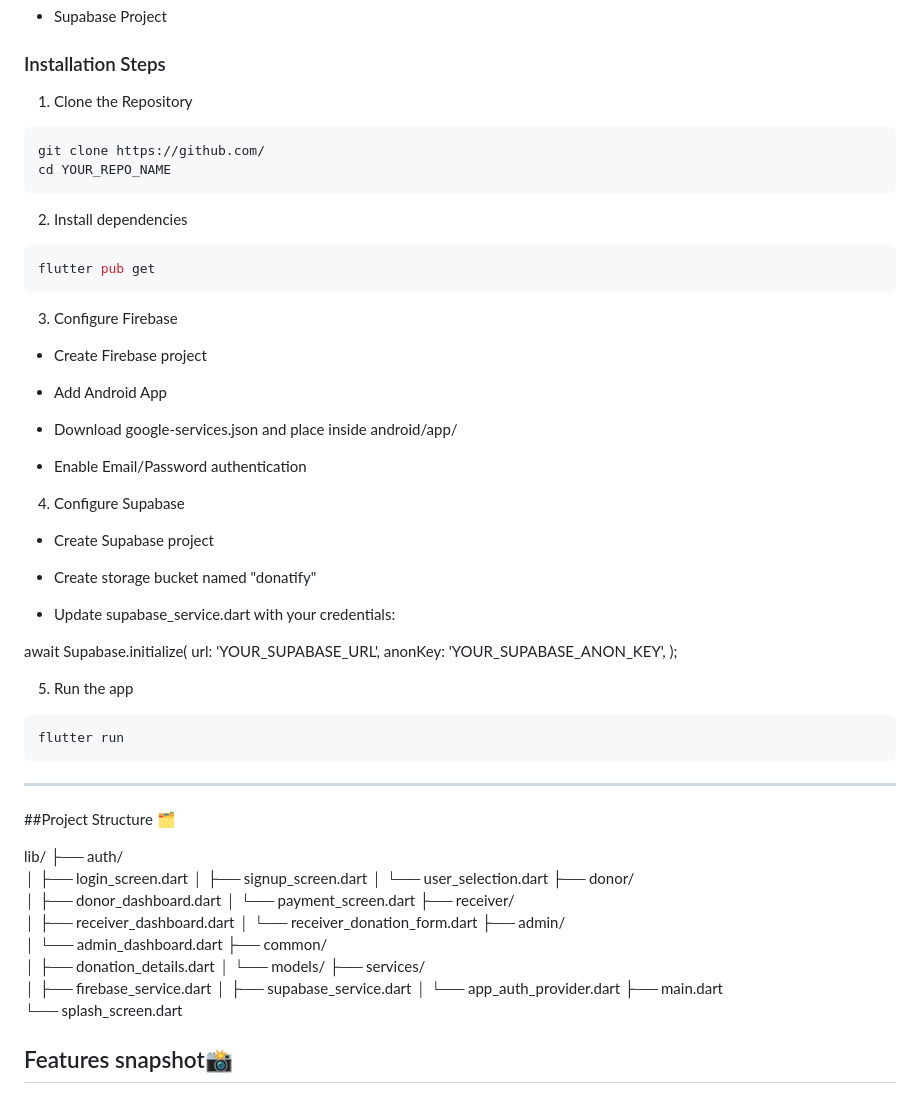
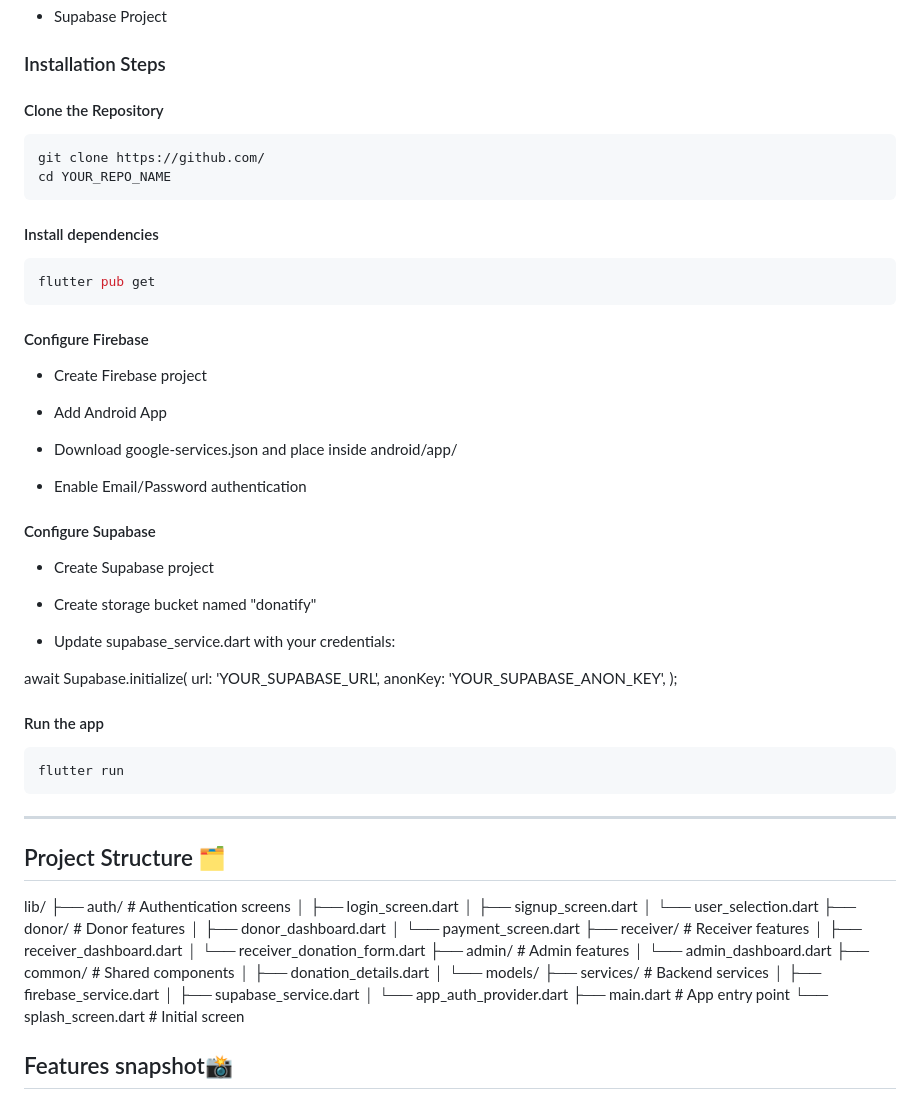
Before and after one commit to Sanjidaaaa578/_Donatify_, a Markdown page: README.md, the part around one of its changes. Drawn GitHub-style.

Commit message:
docs: complete project README with screenshots

````diff
--- a/README.md
+++ b/README.md
@@ -72,18 +72,18 @@ Donatify is a powerful all-in-one fundraising and donation management platform d
 
 ### Installation Steps
 
-1. Clone the Repository
+#### Clone the Repository
 ```bash
 git clone https://github.com/
 cd YOUR_REPO_NAME
 ```
 
-2. Install dependencies
+#### Install dependencies
 ```bash
 flutter pub get
 ```
 
-3. Configure Firebase
+#### Configure Firebase
 
 - Create Firebase project
 
@@ -93,7 +93,7 @@ flutter pub get
 
 - Enable Email/Password authentication
 
-4. Configure Supabase
+#### Configure Supabase
 
 - Create Supabase project
 
@@ -106,7 +106,7 @@ await Supabase.initialize(
   anonKey: 'YOUR_SUPABASE_ANON_KEY',
 );
 
-5. Run the app
+#### Run the app
 
 ```bash
 flutter run
@@ -114,30 +114,30 @@ flutter run
 
 ---
 
-##Project Structure 🗂️
+## Project Structure 🗂️
 
 lib/
-├── auth/
+├── auth/                   # Authentication screens
 │   ├── login_screen.dart
 │   ├── signup_screen.dart
 │   └── user_selection.dart
-├── donor/
+├── donor/                  # Donor features
 │   ├── donor_dashboard.dart
 │   └── payment_screen.dart
-├── receiver/
+├── receiver/               # Receiver features
 │   ├── receiver_dashboard.dart
 │   └── receiver_donation_form.dart
-├── admin/
+├── admin/                  # Admin features
 │   └── admin_dashboard.dart
-├── common/
+├── common/                 # Shared components
 │   ├── donation_details.dart
 │   └── models/
-├── services/
+├── services/               # Backend services
 │   ├── firebase_service.dart
 │   ├── supabase_service.dart
 │   └── app_auth_provider.dart
-├── main.dart
-└── splash_screen.dart
+├── main.dart               # App entry point
+└── splash_screen.dart      # Initial screen
 
 ## Features snapshot📸
 
````
Also changed, not shown: other parts of README.md (+14 -0 lines).
